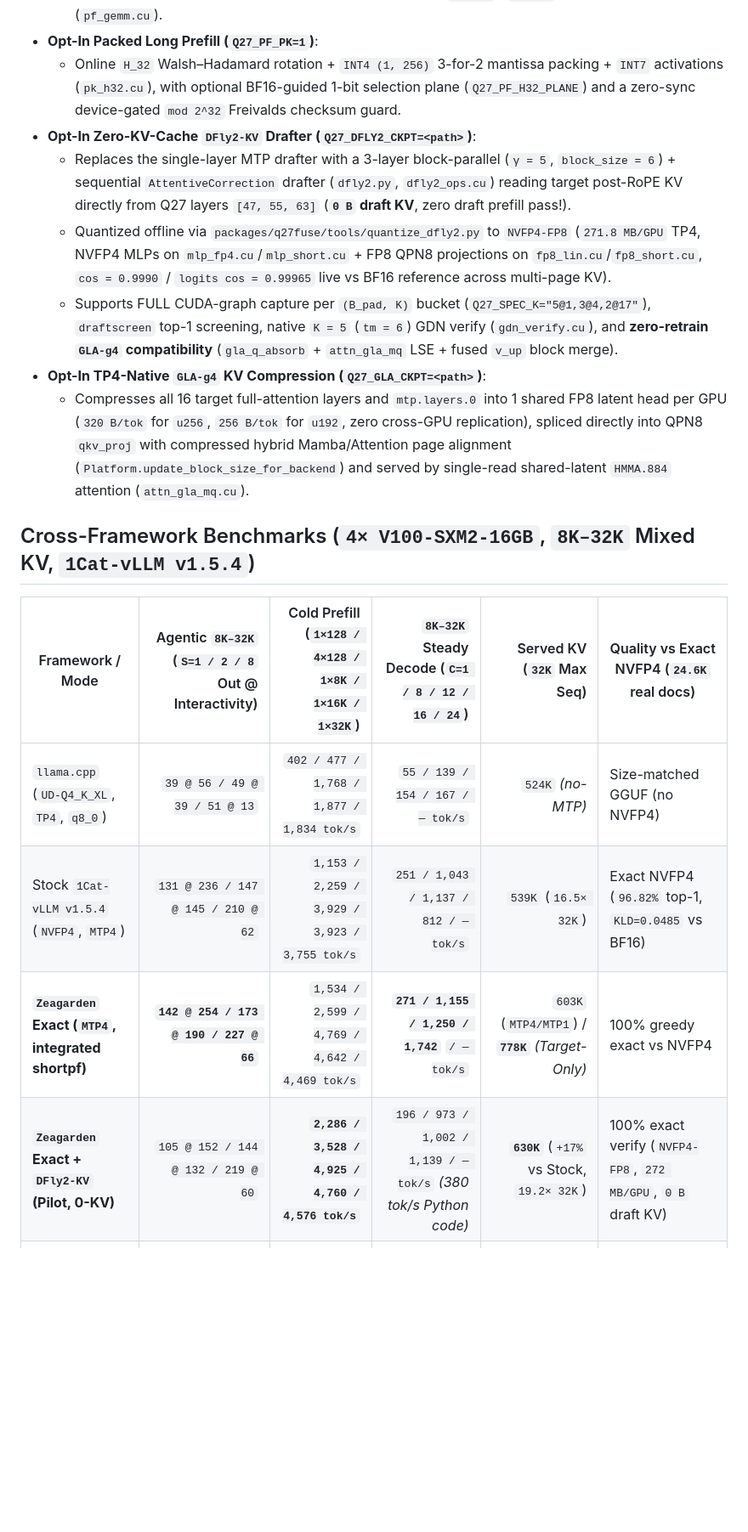
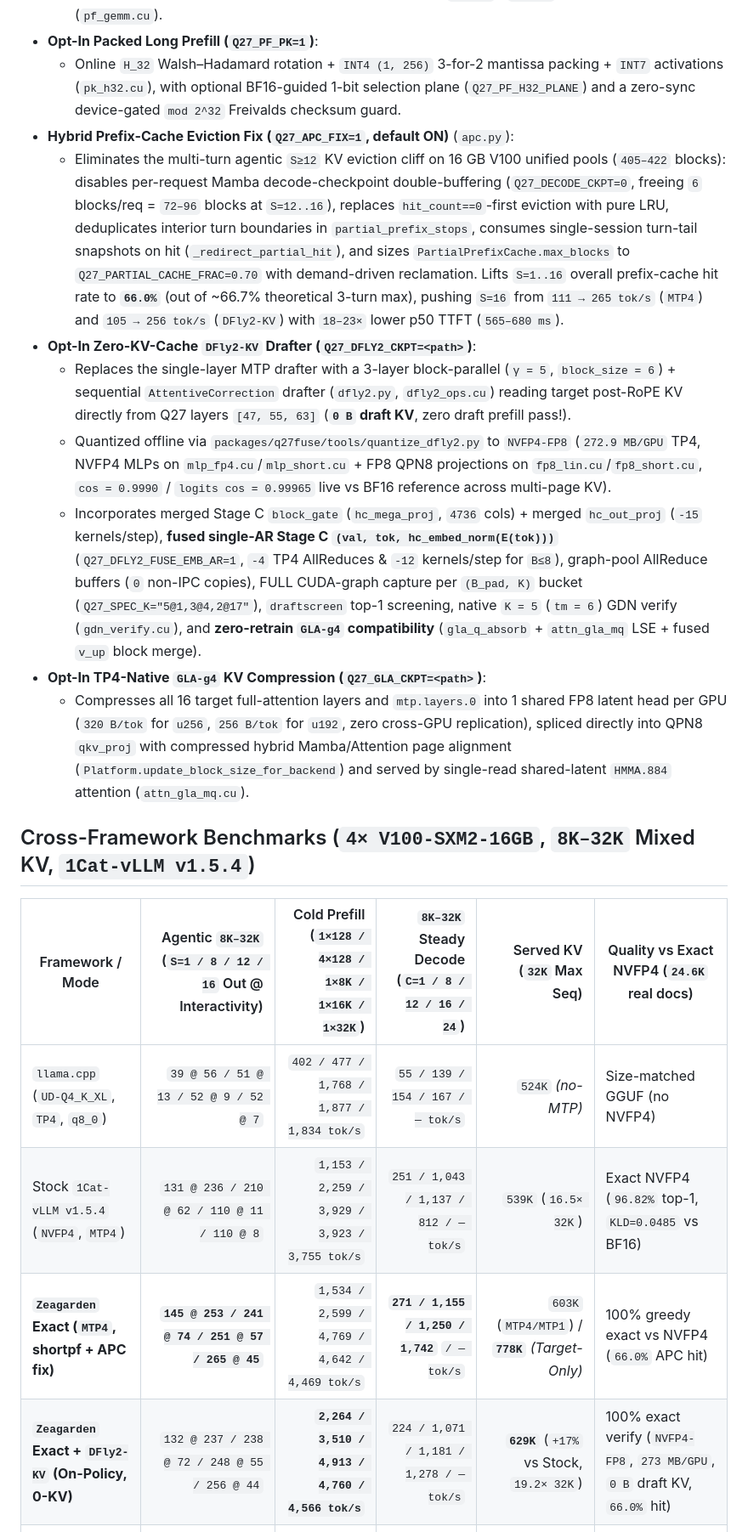
Before and after one commit to shisuiki/Zeagarden, a Markdown page: docs/qwen3-27b.md, the part around one of its changes. Shown at 85% size. Drawn GitHub-style; blank space fills up the shorter version.

```diff
--- a/docs/qwen3-27b.md
+++ b/docs/qwen3-27b.md
@@ -12,19 +12,21 @@
   - Unified CUDA-graph-safe TP4 reduce-scatter + Gemma norm (`arn.cu`, single `45 MiB/rank` IPC pool, `M = 65..4608`, delegating eager `128..1024` sharded-residual prefills to `1Cat v1.5.4`'s zero-VRAM tiled ARN), direct-register short-M W4/W8 GEMMs (`mlp_short.cu`, `fp8_short.cu` covering `M=195` PIECEWISE MTP graphs), and microbench-tuned cuBLAS `algo 6` / `v1.5.4` FP8 prefill cutovers (`pf_gemm.cu`).
 - **Opt-In Packed Long Prefill (`Q27_PF_PK=1`)**:
   - Online `H_32` Walsh–Hadamard rotation + `INT4 (1, 256)` 3-for-2 mantissa packing + `INT7` activations (`pk_h32.cu`), with optional BF16-guided 1-bit selection plane (`Q27_PF_H32_PLANE`) and a zero-sync device-gated `mod 2^32` Freivalds checksum guard.
+- **Hybrid Prefix-Cache Eviction Fix (`Q27_APC_FIX=1`, default ON)** (`apc.py`):
+  - Eliminates the multi-turn agentic `S≥12` KV eviction cliff on 16 GB V100 unified pools (`405–422` blocks): disables per-request Mamba decode-checkpoint double-buffering (`Q27_DECODE_CKPT=0`, freeing `6` blocks/req = `72–96` blocks at `S=12..16`), replaces `hit_count==0`-first eviction with pure LRU, deduplicates interior turn boundaries in `partial_prefix_stops`, consumes single-session turn-tail snapshots on hit (`_redirect_partial_hit`), and sizes `PartialPrefixCache.max_blocks` to `Q27_PARTIAL_CACHE_FRAC=0.70` with demand-driven reclamation. Lifts `S=1..16` overall prefix-cache hit rate to **`66.0%`** (out of ~66.7% theoretical 3-turn max), pushing `S=16` from `111 → 265 tok/s` (`MTP4`) and `105 → 256 tok/s` (`DFly2-KV`) with `18–23×` lower p50 TTFT (`565–680 ms`).
 - **Opt-In Zero-KV-Cache `DFly2-KV` Drafter (`Q27_DFLY2_CKPT=<path>`)**:
   - Replaces the single-layer MTP drafter with a 3-layer block-parallel (`γ = 5`, `block_size = 6`) + sequential `AttentiveCorrection` drafter (`dfly2.py`, `dfly2_ops.cu`) reading target post-RoPE KV directly from Q27 layers `[47, 55, 63]` (**`0 B` draft KV**, zero draft prefill pass!).
-  - Quantized offline via `packages/q27fuse/tools/quantize_dfly2.py` to `NVFP4-FP8` (`271.8 MB/GPU` TP4, NVFP4 MLPs on `mlp_fp4.cu`/`mlp_short.cu` + FP8 QPN8 projections on `fp8_lin.cu`/`fp8_short.cu`, `cos = 0.9990` / `logits cos = 0.99965` live vs BF16 reference across multi-page KV).
-  - Supports FULL CUDA-graph capture per `(B_pad, K)` bucket (`Q27_SPEC_K="5@1,3@4,2@17"`), `draftscreen` top-1 screening, native `K = 5` (`tm = 6`) GDN verify (`gdn_verify.cu`), and **zero-retrain `GLA-g4` compatibility** (`gla_q_absorb` + `attn_gla_mq` LSE + fused `v_up` block merge).
+  - Quantized offline via `packages/q27fuse/tools/quantize_dfly2.py` to `NVFP4-FP8` (`272.9 MB/GPU` TP4, NVFP4 MLPs on `mlp_fp4.cu`/`mlp_short.cu` + FP8 QPN8 projections on `fp8_lin.cu`/`fp8_short.cu`, `cos = 0.9990` / `logits cos = 0.99965` live vs BF16 reference across multi-page KV).
+  - Incorporates merged Stage C `block_gate` (`hc_mega_proj`, `4736` cols) + merged `hc_out_proj` (`-15` kernels/step), **fused single-AR Stage C `(val, tok, hc_embed_norm(E(tok)))`** (`Q27_DFLY2_FUSE_EMB_AR=1`, `-4` TP4 AllReduces & `-12` kernels/step for `B≤8`), graph-pool AllReduce buffers (`0` non-IPC copies), FULL CUDA-graph capture per `(B_pad, K)` bucket (`Q27_SPEC_K="5@1,3@4,2@17"`), `draftscreen` top-1 screening, native `K = 5` (`tm = 6`) GDN verify (`gdn_verify.cu`), and **zero-retrain `GLA-g4` compatibility** (`gla_q_absorb` + `attn_gla_mq` LSE + fused `v_up` block merge).
 - **Opt-In TP4-Native `GLA-g4` KV Compression (`Q27_GLA_CKPT=<path>`)**:
   - Compresses all 16 target full-attention layers and `mtp.layers.0` into 1 shared FP8 latent head per GPU (`320 B/tok` for `u256`, `256 B/tok` for `u192`, zero cross-GPU replication), spliced directly into QPN8 `qkv_proj` with compressed hybrid Mamba/Attention page alignment (`Platform.update_block_size_for_backend`) and served by single-read shared-latent `HMMA.884` attention (`attn_gla_mq.cu`).
 
 ## Cross-Framework Benchmarks (`4× V100-SXM2-16GB`, `8K–32K` Mixed KV, `1Cat-vLLM v1.5.4`)
 
-| Framework / Mode | Agentic `8K–32K` (`S=1 / 2 / 8` Out @ Interactivity) | Cold Prefill (`1×128 / 4×128 / 1×8K / 1×16K / 1×32K`) | `8K–32K` Steady Decode (`C=1 / 8 / 12 / 16 / 24`) | Served KV (`32K` Max Seq) | Quality vs Exact NVFP4 (`24.6K` real docs) |
+| Framework / Mode | Agentic `8K–32K` (`S=1 / 8 / 12 / 16` Out @ Interactivity) | Cold Prefill (`1×128 / 4×128 / 1×8K / 1×16K / 1×32K`) | `8K–32K` Steady Decode (`C=1 / 8 / 12 / 16 / 24`) | Served KV (`32K` Max Seq) | Quality vs Exact NVFP4 (`24.6K` real docs) |
 |---|---:|---:|---:|---:|---|
-| `llama.cpp` (`UD-Q4_K_XL`, `TP4`, `q8_0`) | `39 @ 56 / 49 @ 39 / 51 @ 13` | `402 / 477 / 1,768 / 1,877 / 1,834 tok/s` | `55 / 139 / 154 / 167 / — tok/s` | `524K` *(no-MTP)* | Size-matched GGUF (no NVFP4) |
-| Stock `1Cat-vLLM v1.5.4` (`NVFP4`, `MTP4`) | `131 @ 236 / 147 @ 145 / 210 @ 62` | `1,153 / 2,259 / 3,929 / 3,923 / 3,755 tok/s` | `251 / 1,043 / 1,137 / 812 / — tok/s` | `539K` (`16.5× 32K`) | Exact NVFP4 (`96.82%` top-1, `KLD=0.0485` vs BF16) |
-| **`Zeagarden` Exact (`MTP4`, integrated shortpf)** | **`142 @ 254 / 173 @ 190 / 227 @ 66`** | `1,534 / 2,599 / 4,769 / 4,642 / 4,469 tok/s` | **`271 / 1,155 / 1,250 / 1,742`** `/ — tok/s` | `603K` (`MTP4/MTP1`) / **`778K`** *(Target-Only)* | 100% greedy exact vs NVFP4 |
-| **`Zeagarden` Exact + `DFly2-KV` (Pilot, 0-KV)** | `105 @ 152 / 144 @ 132 / 219 @ 60` | **`2,286 / 3,528 / 4,925 / 4,760 / 4,576 tok/s`** | `196 / 973 / 1,002 / 1,139 / — tok/s` *(380 tok/s Python code)* | **`630K`** (`+17%` vs Stock, `19.2× 32K`) | 100% exact verify (`NVFP4-FP8`, `272 MB/GPU`, `0 B` draft KV) |
+| `llama.cpp` (`UD-Q4_K_XL`, `TP4`, `q8_0`) | `39 @ 56 / 51 @ 13 / 52 @ 9 / 52 @ 7` | `402 / 477 / 1,768 / 1,877 / 1,834 tok/s` | `55 / 139 / 154 / 167 / — tok/s` | `524K` *(no-MTP)* | Size-matched GGUF (no NVFP4) |
+| Stock `1Cat-vLLM v1.5.4` (`NVFP4`, `MTP4`) | `131 @ 236 / 210 @ 62 / 110 @ 11 / 110 @ 8` | `1,153 / 2,259 / 3,929 / 3,923 / 3,755 tok/s` | `251 / 1,043 / 1,137 / 812 / — tok/s` | `539K` (`16.5× 32K`) | Exact NVFP4 (`96.82%` top-1, `KLD=0.0485` vs BF16) |
+| **`Zeagarden` Exact (`MTP4`, shortpf + APC fix)** | **`145 @ 253 / 241 @ 74 / 251 @ 57 / 265 @ 45`** | `1,534 / 2,599 / 4,769 / 4,642 / 4,469 tok/s` | **`271 / 1,155 / 1,250 / 1,742`** `/ — tok/s` | `603K` (`MTP4/MTP1`) / **`778K`** *(Target-Only)* | 100% greedy exact vs NVFP4 (`66.0%` APC hit) |
+| **`Zeagarden` Exact + `DFly2-KV` (On-Policy, 0-KV)** | `132 @ 237 / 238 @ 72 / 248 @ 55 / 256 @ 44` | **`2,264 / 3,510 / 4,913 / 4,760 / 4,566 tok/s`** | `224 / 1,071 / 1,181 / 1,278 / — tok/s` | **`629K`** (`+17%` vs Stock, `19.2× 32K`) | 100% exact verify (`NVFP4-FP8`, `273 MB/GPU`, `0 B` draft KV, `66.0%` hit) |
 | **`Zeagarden` + `H_32`\* (1-bit plane, zero-sync)** | *(exact `<1K`)* | *(exact `<1K`)* / **`5,166 / 5,051 / 4,817 tok/s`** (`1.31×`) | *(same as Exact)* | `567K` (`+5%`) | `ΔNLL = +0.0158`, `KLD = 0.1125` |
```
Also changed, not shown: other parts of docs/qwen3-27b.md (+7 -3 lines), README.md (+1 -1 lines), docs/assets/qwen3_27b_performance.png, 4 other files.
